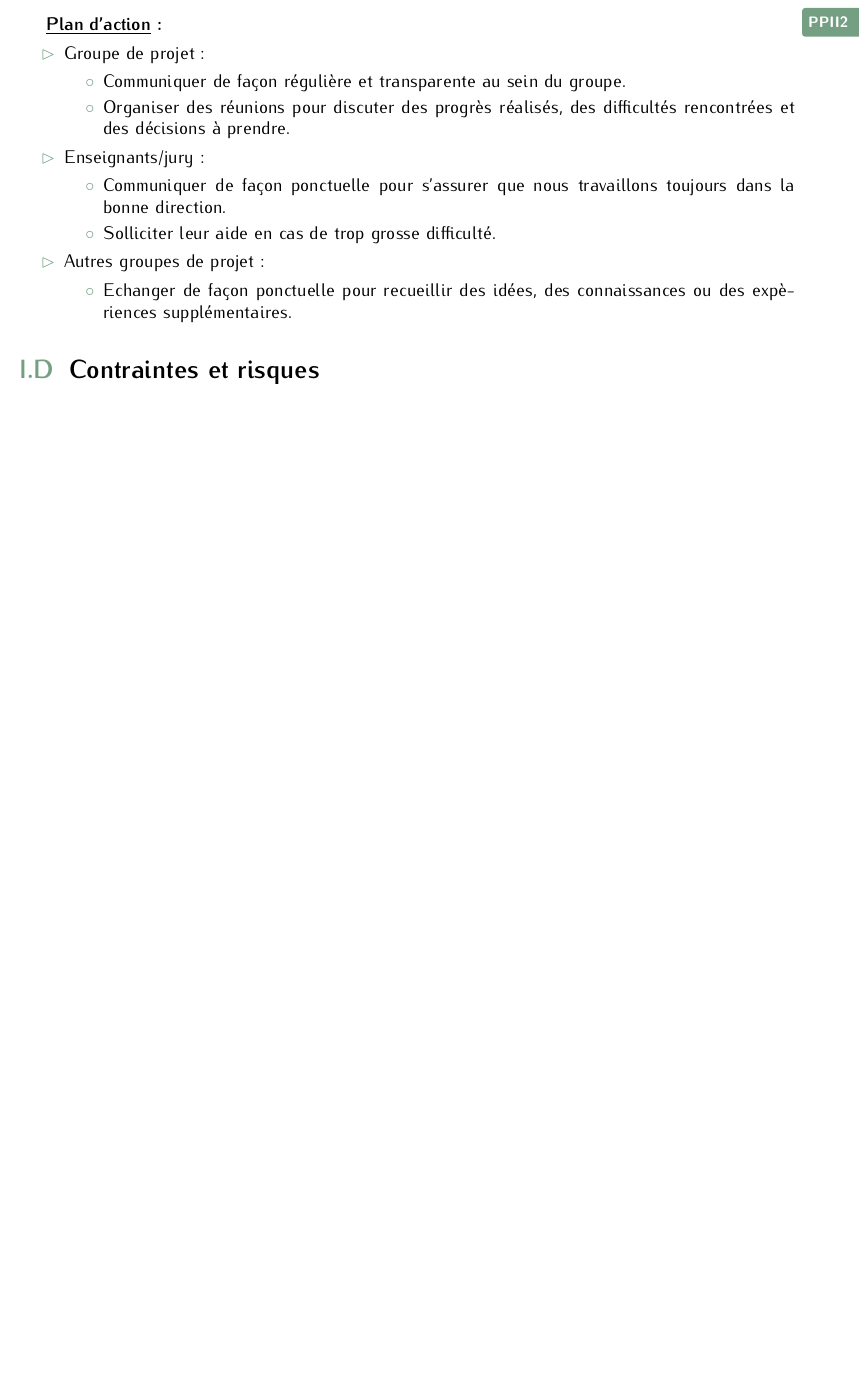
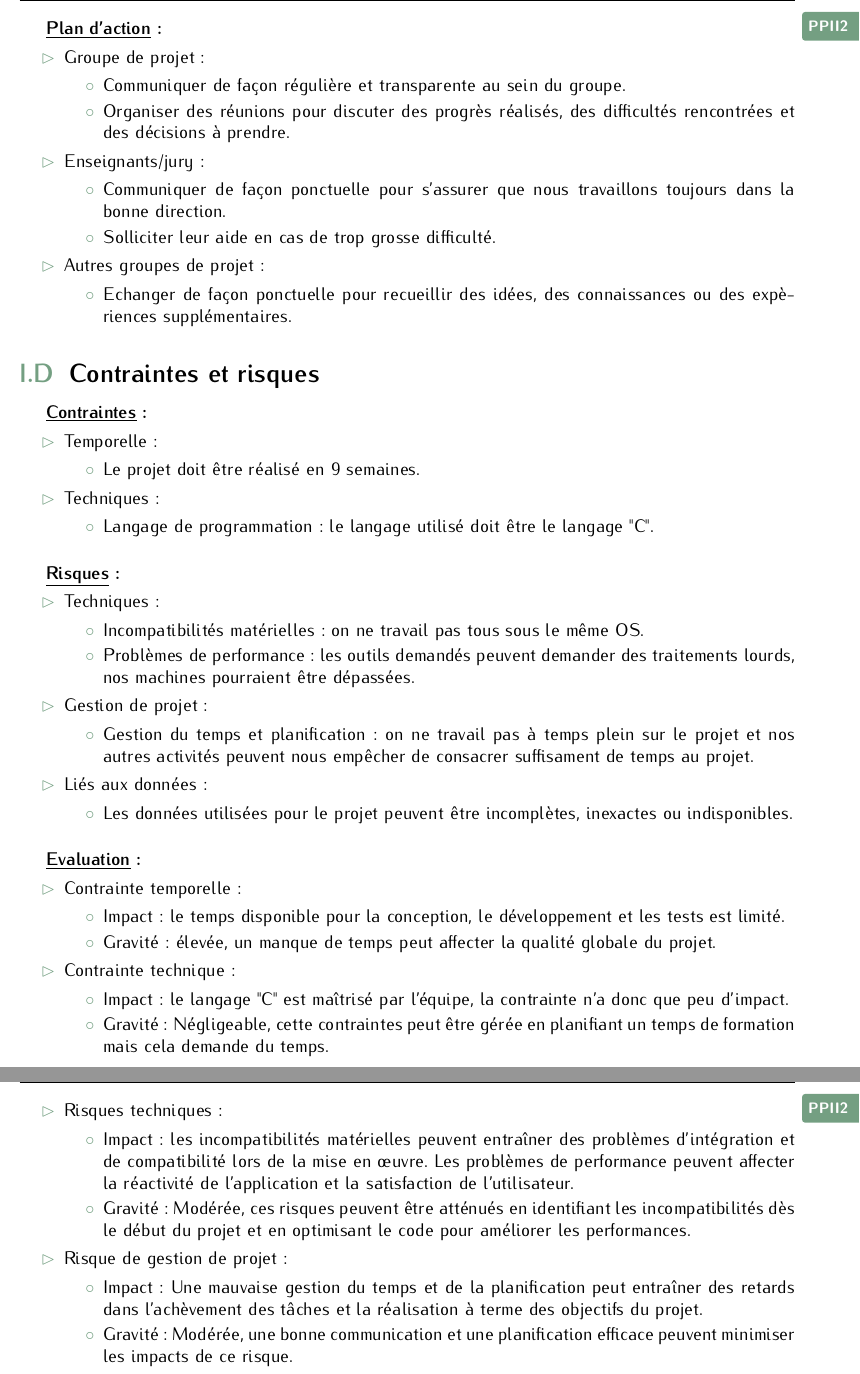
Before and after one commit to StanislasMzx/PoinCarWash, a LaTeX document (docs/reports/report/report.tex): part of page 8 of 17 before the commit and two parts of pages 8 and 9 of 18 after it, the two joined at a grey line, cut so that both start at the same text, the shorter picture padded with empty space. Compiled offline with pdfLaTeX.

Commit message:
[docs] Part II.1.D - Constraints and risks

```diff
--- a/docs/reports/report/report.tex
+++ b/docs/reports/report/report.tex
@@ -159,3 +159,58 @@ On peut synthétiser cette analyse au traver de ce diagramme:
 
         \subsection{Contraintes et risques}
 
+\textbf{\underline{Contraintes} :}
+\begin{itemize}
+    \item Temporelle :
+    \begin{itemize}
+        \item Le projet doit être réalisé en 9 semaines.
+    \end{itemize}
+    \item Techniques :
+    \begin{itemize}
+        \item Langage de programmation : le langage utilisé doit être le langage "C".
+    \end{itemize}
+\end{itemize}
+\bigskip
+
+\textbf{\underline{Risques} :}
+\begin{itemize}
+    \item Techniques :
+    \begin{itemize}
+        \item Incompatibilités matérielles : on ne travail pas tous sous le même OS.
+        \item Problèmes de performance : les outils demandés peuvent demander des traitements lourds, nos machines pourraient être dépassées.
+    \end{itemize}
+    \item Gestion de projet :
+    \begin{itemize}
+        \item Gestion du temps et planification : on ne travail pas à temps plein sur le projet et nos autres activités peuvent nous empêcher de consacrer suffisament de temps au projet.
+    \end{itemize}
+    \item Liés aux données :
+    \begin{itemize}
+        \item Les données utilisées pour le projet peuvent être incomplètes, inexactes ou indisponibles.
+    \end{itemize}
+\end{itemize}
+\bigskip
+
+\textbf{\underline{Evaluation} :}
+\begin{itemize}
+    \item Contrainte temporelle :
+    \begin{itemize}
+        \item Impact : le temps disponible pour la conception, le développement et les tests est limité.
+        \item Gravité : élevée, un manque de temps peut affecter la qualité globale du projet.
+    \end{itemize}
+    \item Contrainte technique :
+    \begin{itemize}
+        \item Impact : le langage "C" est maîtrisé par l'équipe, la contrainte n'a donc que peu d'impact.
+        \item Gravité : Négligeable, cette contraintes peut être gérée en planifiant un temps de formation mais cela demande du temps.
+    \end{itemize}
+    \clearpage % --- Pour la mise en page -> à supprimer si le contenu précédent est modifié et que la mise en page change ---
+
+    \item Risques techniques :
+    \begin{itemize}
+        \item Impact : les incompatibilités matérielles peuvent entraîner des problèmes d'intégration et de compatibilité lors de la mise en œuvre. Les problèmes de performance peuvent affecter la réactivité de l'application et la satisfaction de l'utilisateur.
+        \item Gravité : Modérée, ces risques peuvent être atténués en identifiant les incompatibilités dès le début du projet et en optimisant le code pour améliorer les performances.
+    \end{itemize}
+    \item Risque de gestion de projet :
+    \begin{itemize}
+        \item Impact : Une mauvaise gestion du temps et de la planification peut entraîner des retards dans l'achèvement des tâches et la réalisation à terme des objectifs du projet.
+        \item Gravité : Modérée, une bonne communication et une planification efficace peuvent minimiser les impacts de ce risque.
+    \end{itemize}
```
Also changed, not shown: docs/reports/report/IMG/mat_risques.png (added), docs/reports/report/report.tex (14 more changed lines), 1 other file.
